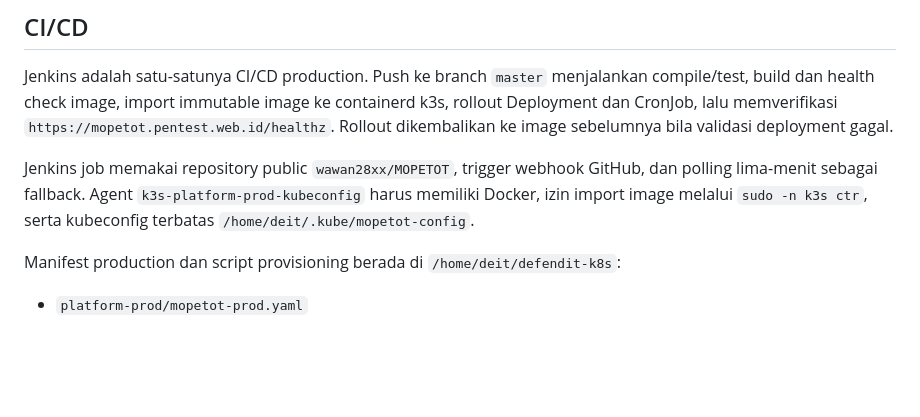
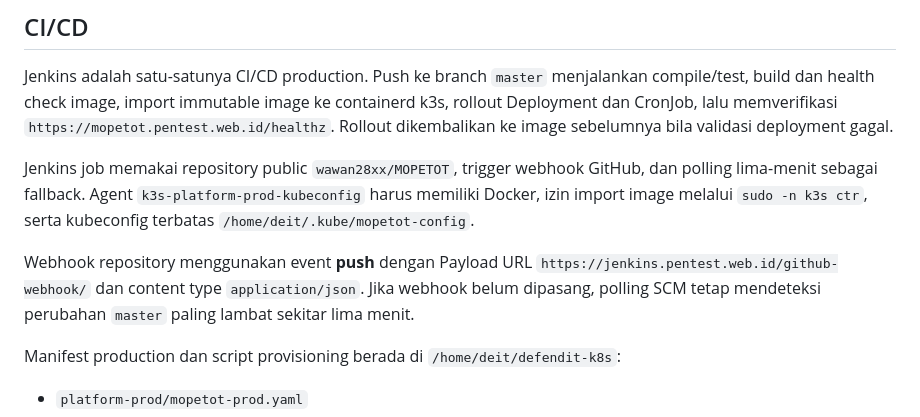
Before and after one commit to wawan28xx/MOPETOT, a Markdown page: README.md, the part around the change. Rendered like a GitHub page; blank space fills up the shorter version.

Commit message:
Document Jenkins webhook fallback
Co-authored-by: Copilot <223556219+Copilot@users.noreply.github.com>

```diff
--- a/README.md
+++ b/README.md
@@ -137,6 +137,11 @@ Jenkins adalah satu-satunya CI/CD production. Push ke branch `master` menjalanka
 
 Jenkins job memakai repository public `wawan28xx/MOPETOT`, trigger webhook GitHub, dan polling lima-menit sebagai fallback. Agent `k3s-platform-prod-kubeconfig` harus memiliki Docker, izin import image melalui `sudo -n k3s ctr`, serta kubeconfig terbatas `/home/deit/.kube/mopetot-config`.
 
+Webhook repository menggunakan event **push** dengan Payload URL
+`https://jenkins.pentest.web.id/github-webhook/` dan content type
+`application/json`. Jika webhook belum dipasang, polling SCM tetap mendeteksi
+perubahan `master` paling lambat sekitar lima menit.
+
 Manifest production dan script provisioning berada di `/home/deit/defendit-k8s`:
 
 - `platform-prod/mopetot-prod.yaml`
```
